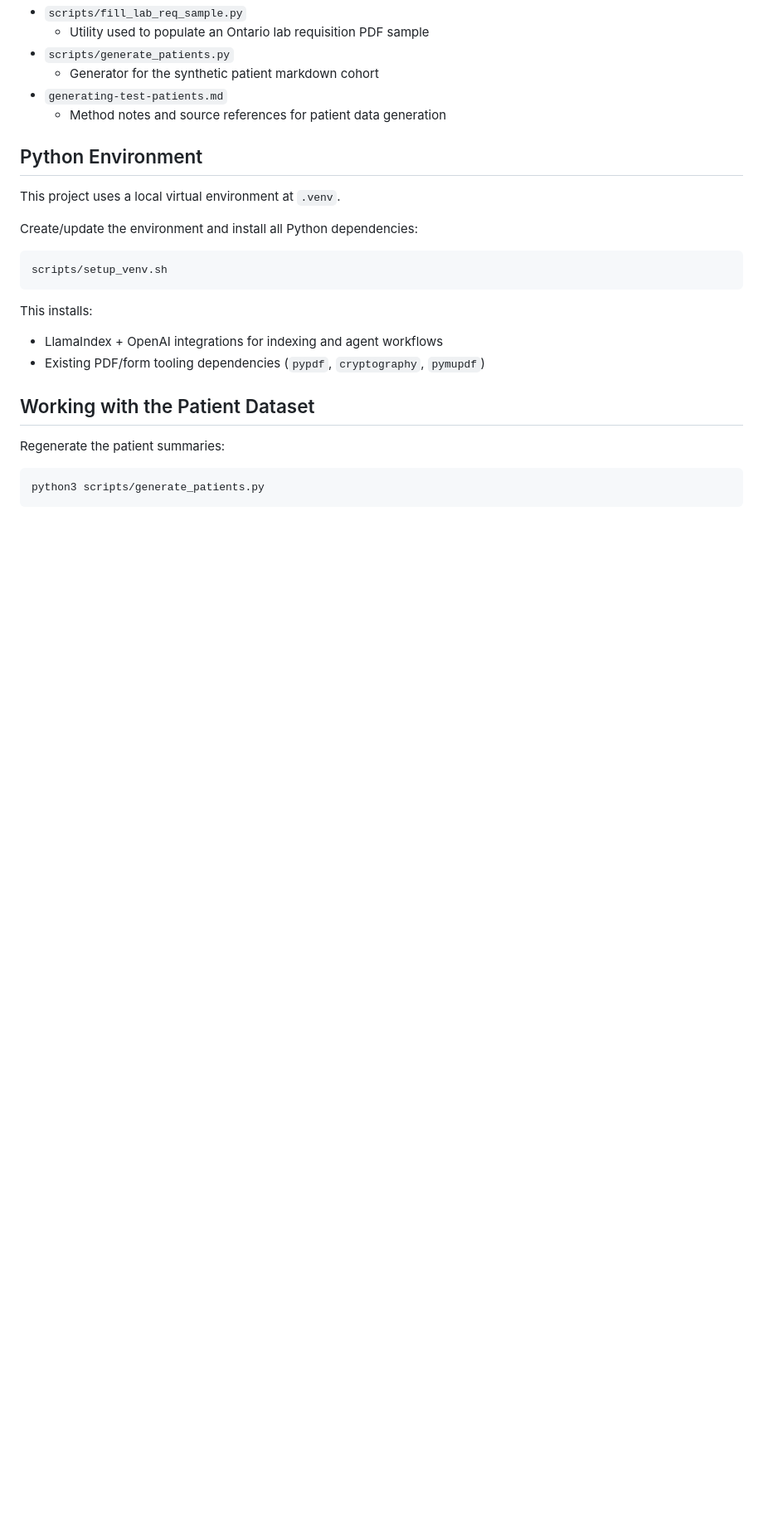
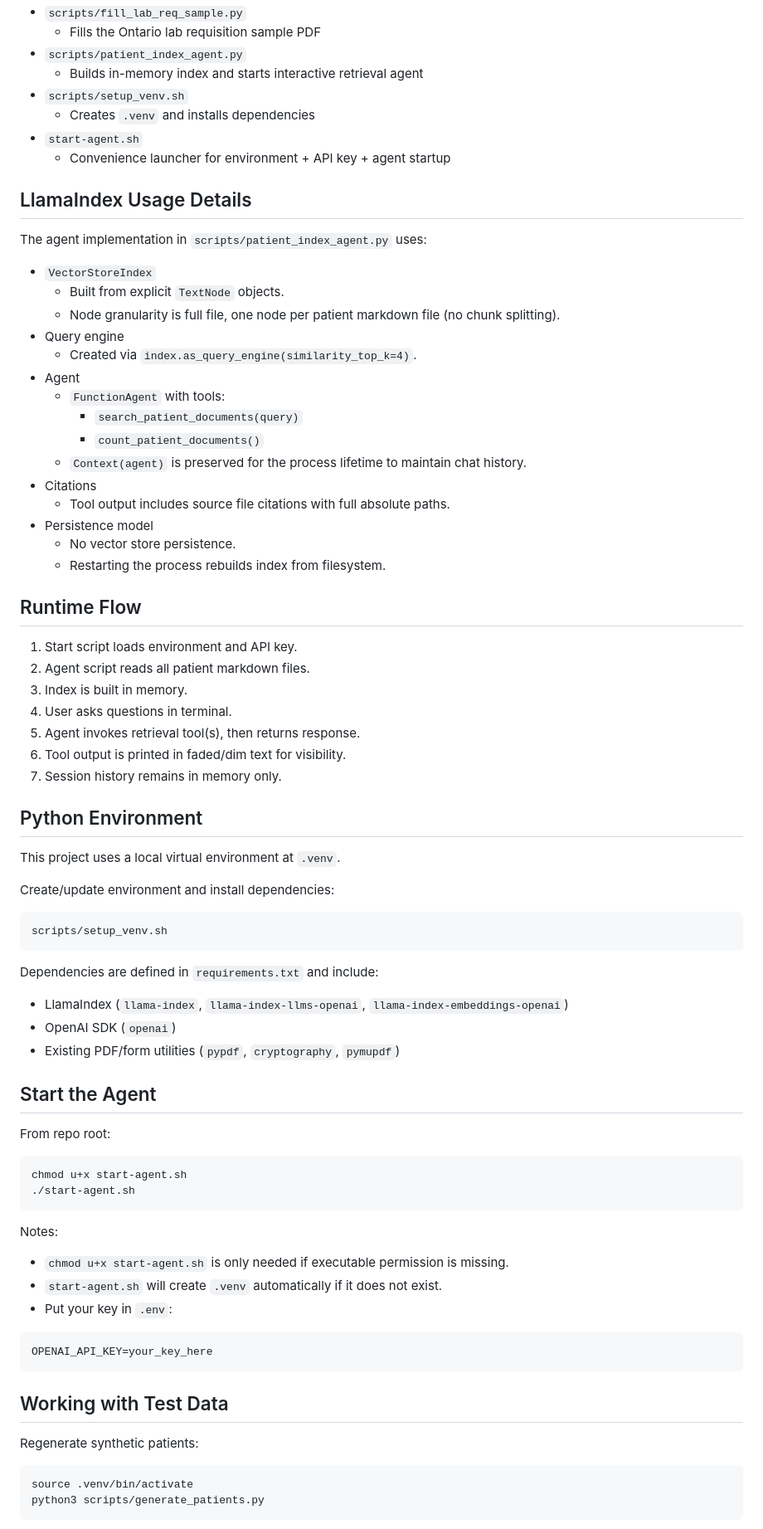
Before and after one commit to aaronaston/hackathon2026, a Markdown page: README.md, the part around one of its changes. Shown at 83% size. Drawn GitHub-style; blank space fills up the shorter version.

Commit message:
Revise README with architecture framework and agent startup guidance

````diff
--- a/README.md
+++ b/README.md
@@ -18,27 +54,75 @@ Everything created so far is setup/background data for that core effort.
 - `scripts/fill_lab_req_sample.py`
-  - Utility used to populate an Ontario lab requisition PDF sample
-- `scripts/generate_patients.py`
-  - Generator for the synthetic patient markdown cohort
-- `generating-test-patients.md`
-  - Method notes and source references for patient data generation
+  - Fills the Ontario lab requisition sample PDF
+- `scripts/patient_index_agent.py`
+  - Builds in-memory index and starts interactive retrieval agent
+- `scripts/setup_venv.sh`
+  - Creates `.venv` and installs dependencies
+- `start-agent.sh`
+  - Convenience launcher for environment + API key + agent startup
+
+## LlamaIndex Usage Details
+The agent implementation in `scripts/patient_index_agent.py` uses:
+- `VectorStoreIndex`
+  - Built from explicit `TextNode` objects.
+  - Node granularity is full file, one node per patient markdown file (no chunk splitting).
+- Query engine
+  - Created via `index.as_query_engine(similarity_top_k=4)`.
+- Agent
+  - `FunctionAgent` with tools:
+    - `search_patient_documents(query)`
+    - `count_patient_documents()`
+  - `Context(agent)` is preserved for the process lifetime to maintain chat history.
+- Citations
+  - Tool output includes source file citations with full absolute paths.
+- Persistence model
+  - No vector store persistence.
+  - Restarting the process rebuilds index from filesystem.
+
+## Runtime Flow
+1. Start script loads environment and API key.
+2. Agent script reads all patient markdown files.
+3. Index is built in memory.
+4. User asks questions in terminal.
+5. Agent invokes retrieval tool(s), then returns response.
+6. Tool output is printed in faded/dim text for visibility.
+7. Session history remains in memory only.
 
 ## Python Environment
 This project uses a local virtual environment at `.venv`.
 
-Create/update the environment and install all Python dependencies:
+Create/update environment and install dependencies:
 
 ```bash
 scripts/setup_venv.sh
 ```
 
-This installs:
-- LlamaIndex + OpenAI integrations for indexing and agent workflows
-- Existing PDF/form tooling dependencies (`pypdf`, `cryptography`, `pymupdf`)
+Dependencies are defined in `requirements.txt` and include:
+- LlamaIndex (`llama-index`, `llama-index-llms-openai`, `llama-index-embeddings-openai`)
+- OpenAI SDK (`openai`)
+- Existing PDF/form utilities (`pypdf`, `cryptography`, `pymupdf`)
 
-## Working with the Patient Dataset
-Regenerate the patient summaries:
+## Start the Agent
+From repo root:
 
 ```bash
+chmod u+x start-agent.sh
+./start-agent.sh
+```
+
+Notes:
+- `chmod u+x start-agent.sh` is only needed if executable permission is missing.
+- `start-agent.sh` will create `.venv` automatically if it does not exist.
+- Put your key in `.env`:
+
+```bash
+OPENAI_API_KEY=your_key_here
+```
+
+## Working with Test Data
+Regenerate synthetic patients:
+
+```bash
+source .venv/bin/activate
 python3 scripts/generate_patients.py
 ```
 
````
Also changed, not shown: other parts of README.md (+56 -53 lines).
